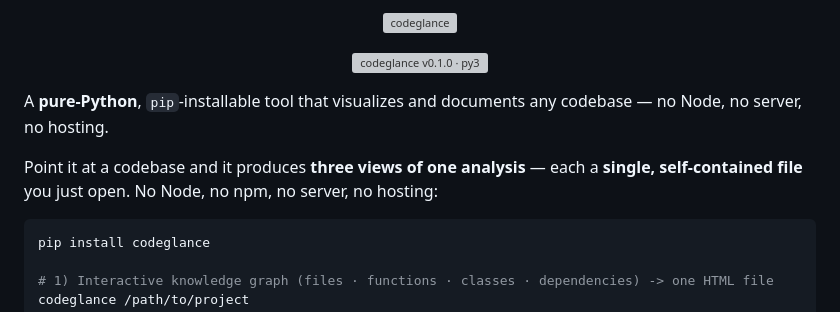
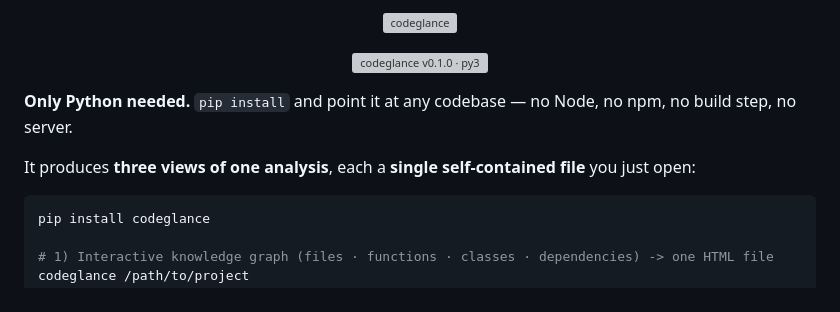
Before and after one commit to joselrnz/CodeGlance, a Markdown page: README.md, the part around the change. Drawn GitHub-style; grey boxes are pictures that could not be loaded.

Commit message:
docs(readme): lead with 'Only Python needed' positioning

````diff
--- a/README.md
+++ b/README.md
@@ -5,10 +5,9 @@
   <img src="brand/codeglance-badge.svg" alt="codeglance v0.1.0 · py3">
 </p>
 
-A **pure-Python**, `pip`-installable tool that visualizes and documents any codebase — no Node, no server, no hosting.
+**Only Python needed.** `pip install` and point it at any codebase — no Node, no npm, no build step, no server.
 
-Point it at a codebase and it produces **three views of one analysis** — each a **single,
-self-contained file** you just open. No Node, no npm, no server, no hosting:
+It produces **three views of one analysis**, each a **single self-contained file** you just open:
 
 ```bash
 pip install codeglance
````
